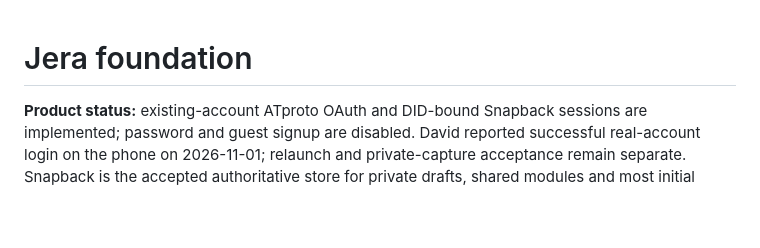
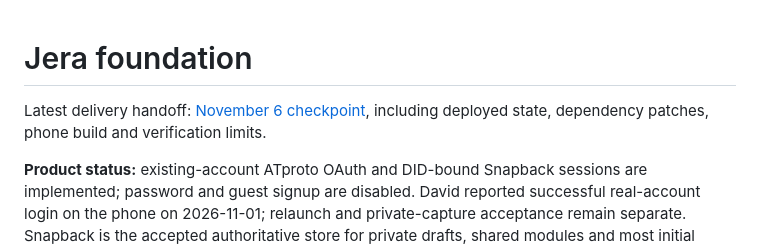
Before and after one commit to studiozojer/jera, a Markdown page: foundation/README.md, the part around the change. Rendered like a GitHub page; blank space fills up the shorter version.

Commit message:
Checkpoint Jera delivery, runtime state and verification limits

```diff
--- a/foundation/README.md
+++ b/foundation/README.md
@@ -1,4 +1,6 @@
 # Jera foundation
+
+Latest delivery handoff: [November 6 checkpoint](CHECKPOINT.md), including deployed state, dependency patches, phone build and verification limits.
 
 **Product status:** existing-account ATproto OAuth and DID-bound Snapback sessions are implemented; password and guest signup are disabled. David reported successful real-account login on the phone on 2026-11-01; relaunch and private-capture acceptance remain separate. Snapback is the accepted authoritative store for private drafts, shared modules and most initial application data; user input will not be published to ATproto during this phase. Lexicons and PDS storage are deferred while the UX develops. Read [the current product contract](PRODUCT.md) before extending it.
 
```
Also changed, not shown: foundation/CHECKPOINT.md (added, +36 -0 lines).
